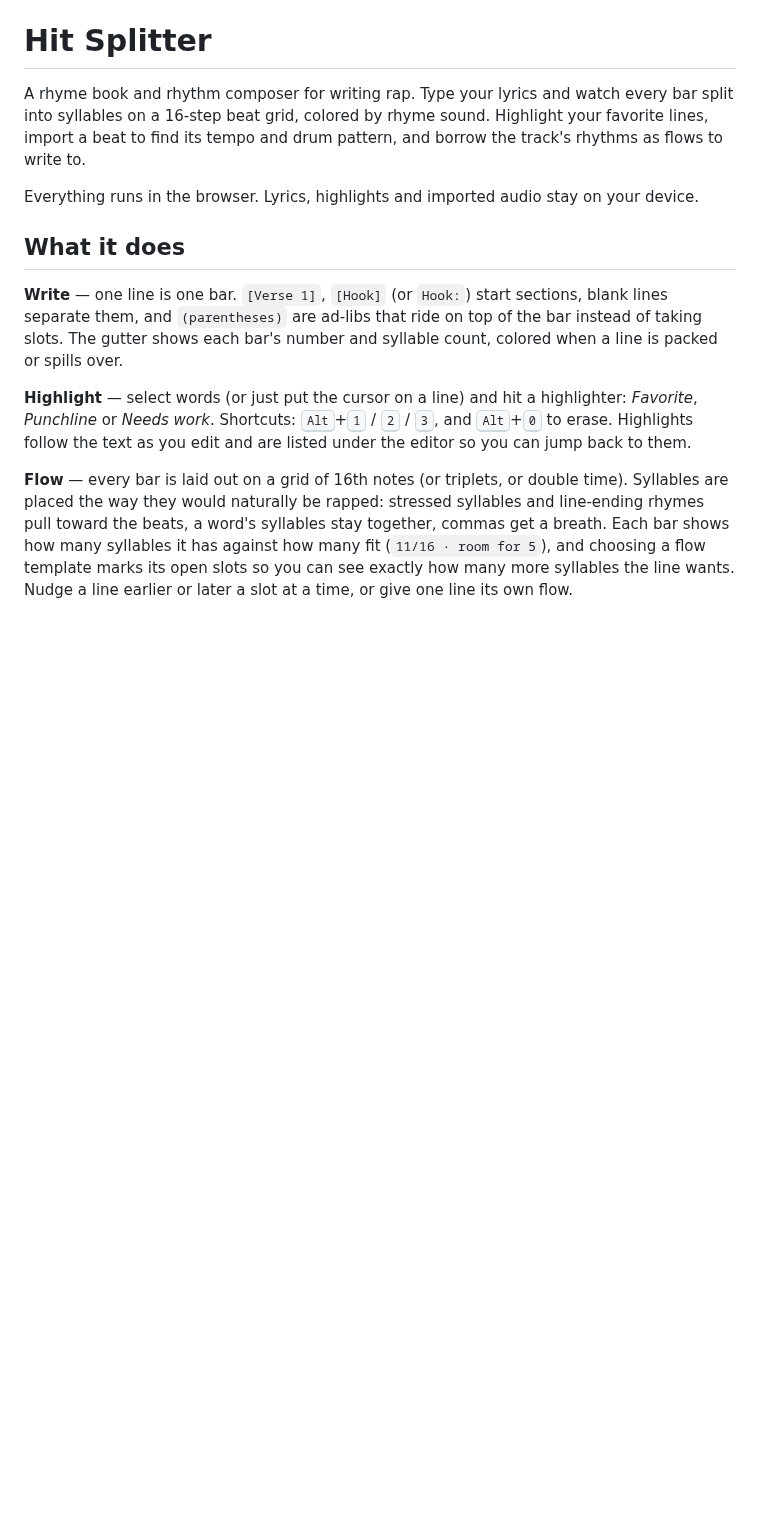
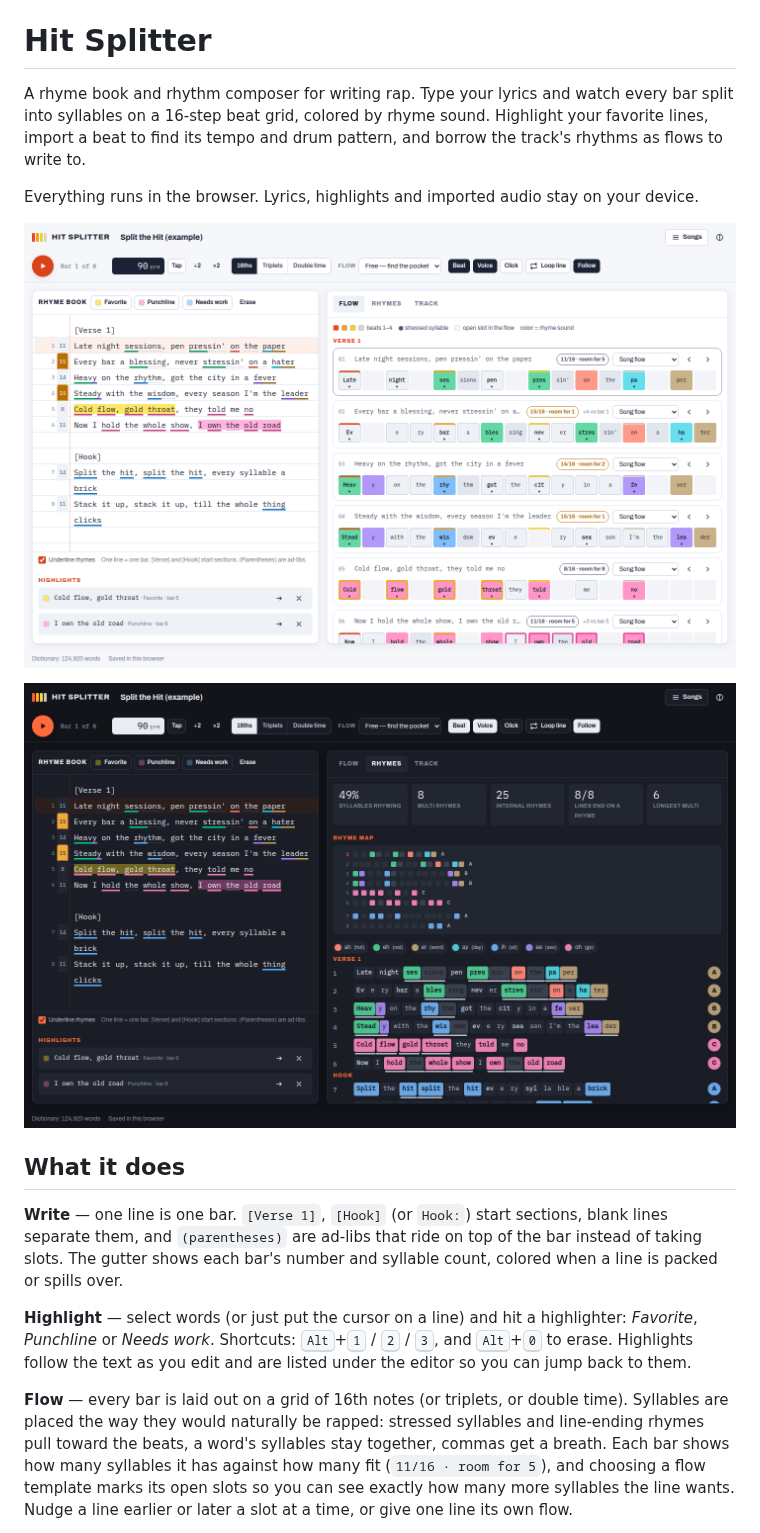
Before and after one commit to jstnlngls/Hit-splitter, a Markdown page: README.md, the part around the change. GitHub-like rendering; pictures changed too: docs/flow-view.png (added), docs/rhymes-view-dark.png (added); blank space fills up the shorter version.

Commit message:
Add screenshots to the README
Co-Authored-By: Claude Opus 5.5 <noreply@anthropic.com>
Claude-Session: https://claude.ai/code/session_01MeyQZYFRywDv7AKiYpvrvN

```diff
--- a/README.md
+++ b/README.md
@@ -3,6 +3,10 @@
 A rhyme book and rhythm composer for writing rap. Type your lyrics and watch every bar split into syllables on a 16-step beat grid, colored by rhyme sound. Highlight your favorite lines, import a beat to find its tempo and drum pattern, and borrow the track's rhythms as flows to write to.
 
 Everything runs in the browser. Lyrics, highlights and imported audio stay on your device.
+
+![The rhyme book beside the Flow view: each bar split into syllables on a 16-step grid, colored by rhyme sound](docs/flow-view.png)
+
+![The Rhymes view in dark mode: stats, a rhyme map of the whole song, and syllable blocks with scheme letters](docs/rhymes-view-dark.png)
 
 ## What it does
 
```
